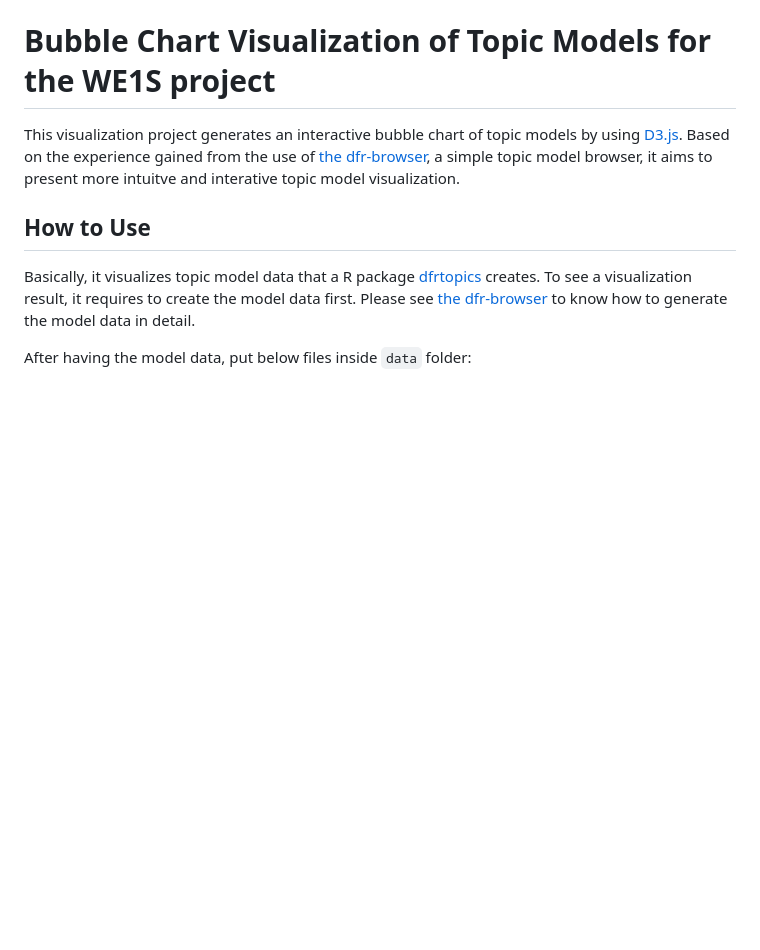
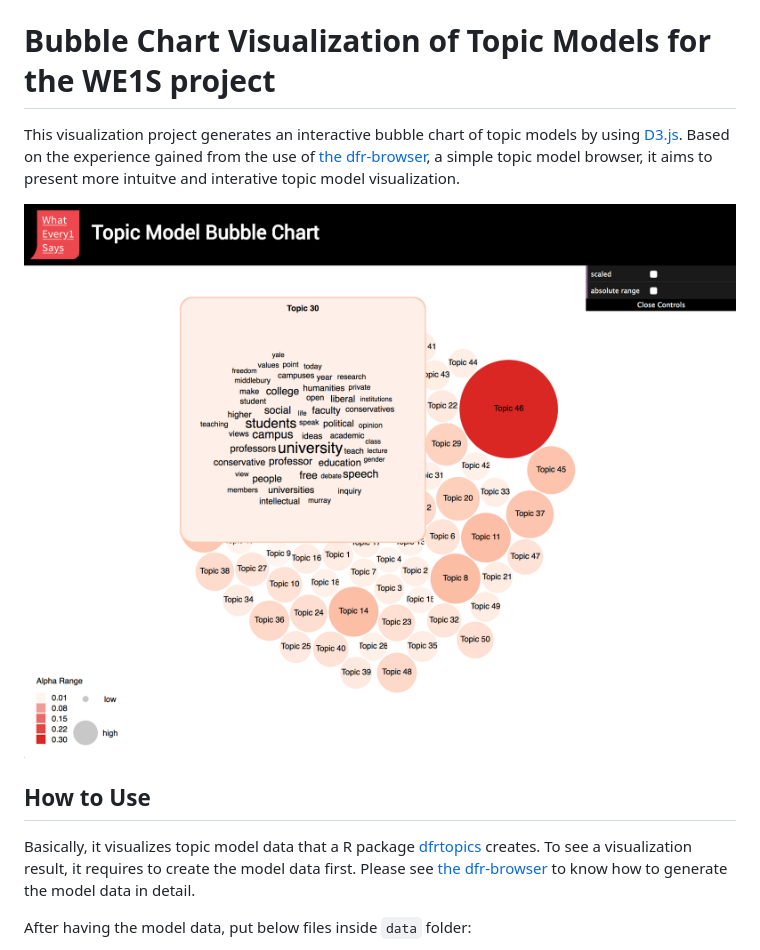
Before and after one commit to sihwapark/topic-bubbles, a Markdown page: README.md, the part around the change. Drawn GitHub-style; pictures changed too: img/screenshot.png (added); blank space fills up the shorter version.

Commit message:
added screenshot image

```diff
--- a/README.md
+++ b/README.md
@@ -1,6 +1,8 @@
 # Bubble Chart Visualization of Topic Models for the WE1S project
 
 This visualization project generates an interactive bubble chart of topic models by using [D3.js](https://d3js.org/). Based on the experience gained from the use of  [the dfr-browser](https://agoldst.github.io/dfr-browser/), a simple topic model browser, it aims to present more intuitve and interative topic model visualization.
+
+![alt text](img/screenshot.png "Logo Title Text 1")
 
 
 
```
